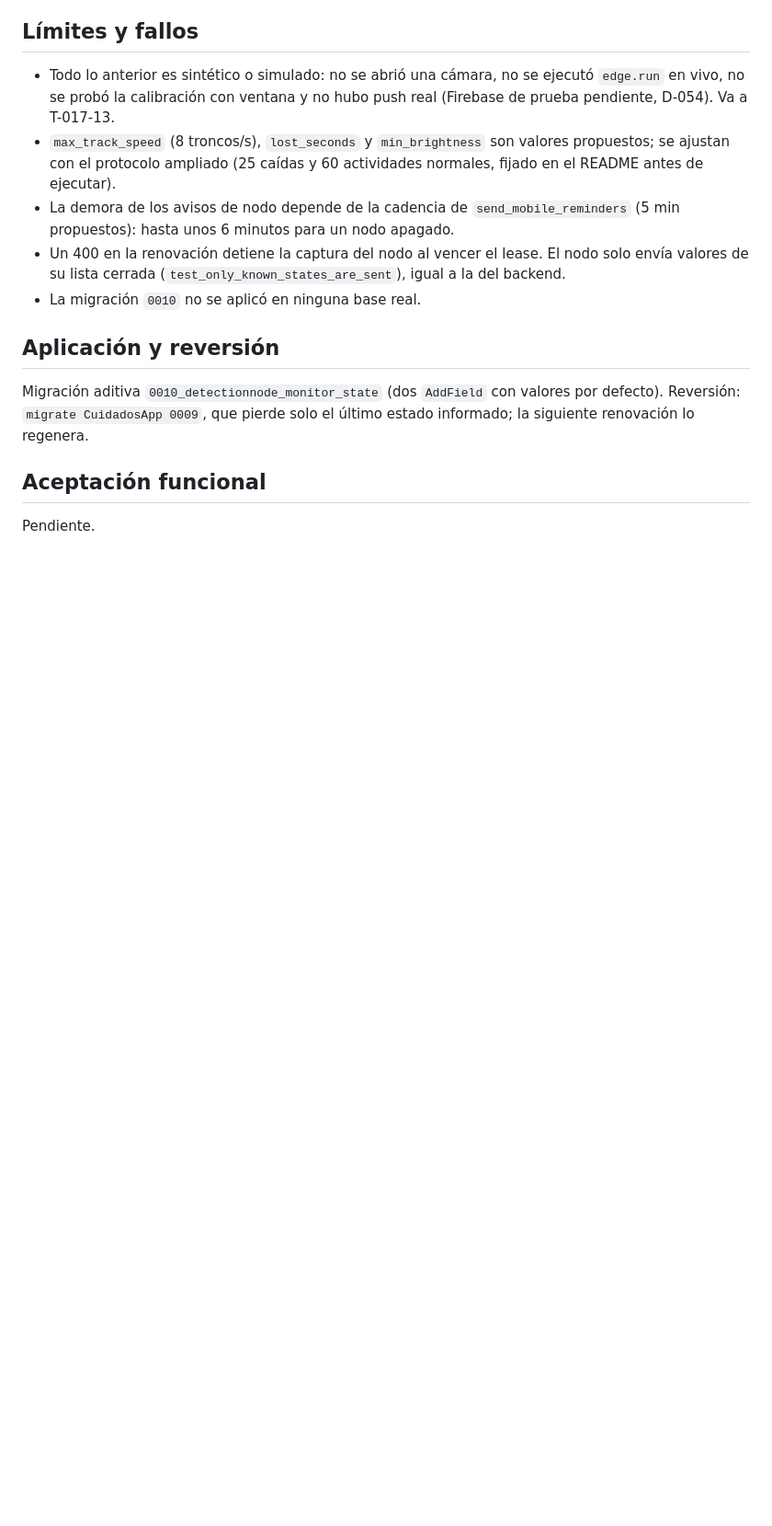
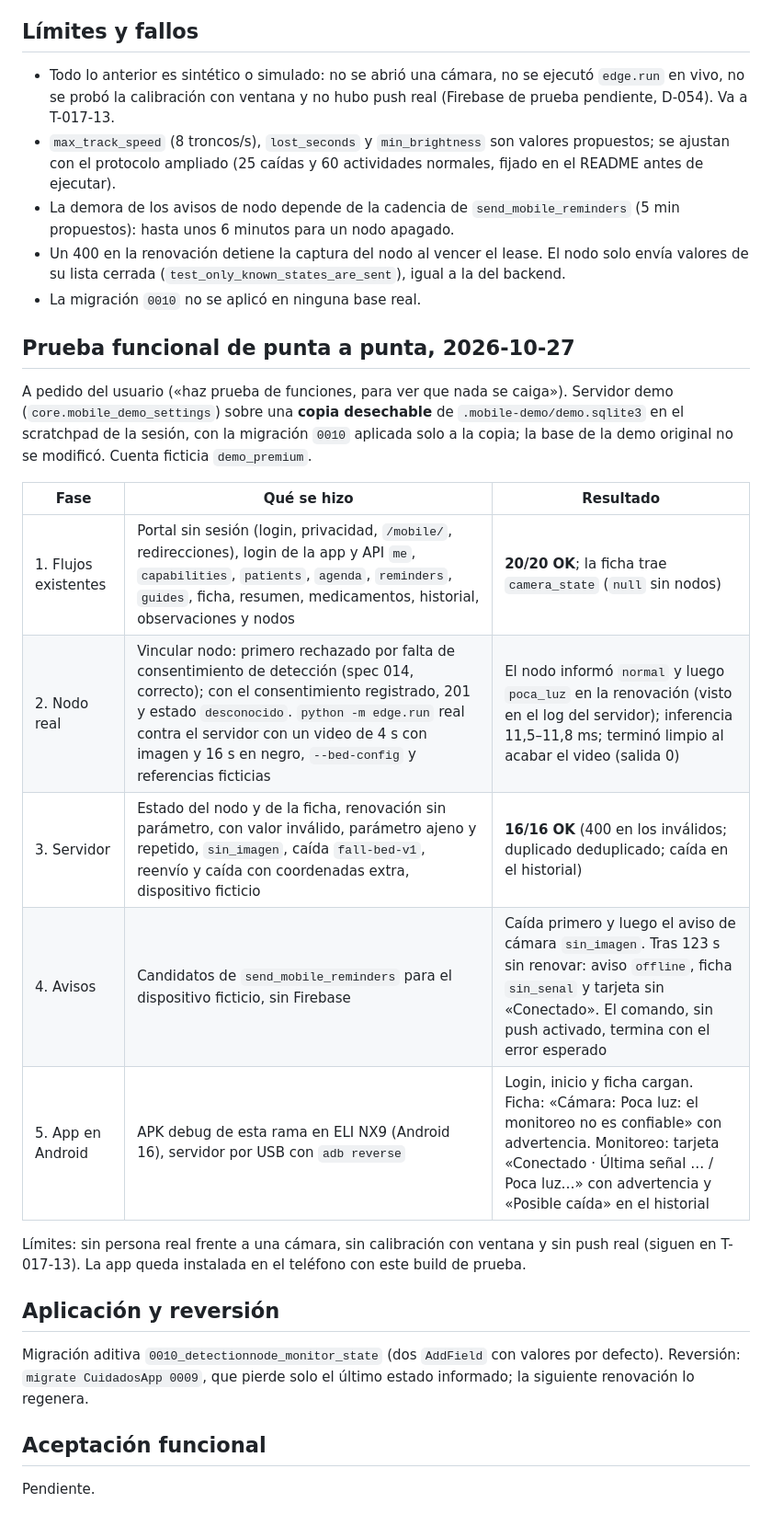
Before and after one commit to Azurtilo/vigia-demo, a Markdown page: specs/017-robustez-caidas/validation.md, the part around the change. Shown at 92% size. Drawn GitHub-style; blank space fills up the shorter version.

Commit message:
docs(017): prueba funcional de punta a punta
Servidor demo sobre copia desechable, nodo real con video sintético,
avisos calculados sin Firebase y app en Android físico.

Co-Authored-By: Claude Opus 5.5 <noreply@anthropic.com>

```diff
--- a/specs/017-robustez-caidas/validation.md
+++ b/specs/017-robustez-caidas/validation.md
@@ -86,6 +86,20 @@ La corrida de 16,90 ms se hizo mientras corrían en paralelo las suites de Djang
 - Un 400 en la renovación detiene la captura del nodo al vencer el lease. El nodo solo envía valores de su lista cerrada (`test_only_known_states_are_sent`), igual a la del backend.
 - La migración `0010` no se aplicó en ninguna base real.
 
+## Prueba funcional de punta a punta, 2026-10-27
+
+A pedido del usuario («haz prueba de funciones, para ver que nada se caiga»). Servidor demo (`core.mobile_demo_settings`) sobre una **copia desechable** de `.mobile-demo/demo.sqlite3` en el scratchpad de la sesión, con la migración `0010` aplicada solo a la copia; la base de la demo original no se modificó. Cuenta ficticia `demo_premium`.
+
+| Fase | Qué se hizo | Resultado |
+|---|---|---|
+| 1. Flujos existentes | Portal sin sesión (login, privacidad, `/mobile/`, redirecciones), login de la app y API `me`, `capabilities`, `patients`, `agenda`, `reminders`, `guides`, ficha, resumen, medicamentos, historial, observaciones y nodos | **20/20 OK**; la ficha trae `camera_state` (`null` sin nodos) |
+| 2. Nodo real | Vincular nodo: primero rechazado por falta de consentimiento de detección (spec 014, correcto); con el consentimiento registrado, 201 y estado `desconocido`. `python -m edge.run` real contra el servidor con un video de 4 s con imagen y 16 s en negro, `--bed-config` y referencias ficticias | El nodo informó `normal` y luego `poca_luz` en la renovación (visto en el log del servidor); inferencia 11,5–11,8 ms; terminó limpio al acabar el video (salida 0) |
+| 3. Servidor | Estado del nodo y de la ficha, renovación sin parámetro, con valor inválido, parámetro ajeno y repetido, `sin_imagen`, caída `fall-bed-v1`, reenvío y caída con coordenadas extra, dispositivo ficticio | **16/16 OK** (400 en los inválidos; duplicado deduplicado; caída en el historial) |
+| 4. Avisos | Candidatos de `send_mobile_reminders` para el dispositivo ficticio, sin Firebase | Caída primero y luego el aviso de cámara `sin_imagen`. Tras 123 s sin renovar: aviso `offline`, ficha `sin_senal` y tarjeta sin «Conectado». El comando, sin push activado, termina con el error esperado |
+| 5. App en Android | APK debug de esta rama en ELI NX9 (Android 16), servidor por USB con `adb reverse` | Login, inicio y ficha cargan. Ficha: «Cámara: Poca luz: el monitoreo no es confiable» con advertencia. Monitoreo: tarjeta «Conectado · Última señal … / Poca luz…» con advertencia y «Posible caída» en el historial |
+
+Límites: sin persona real frente a una cámara, sin calibración con ventana y sin push real (siguen en T-017-13). La app queda instalada en el teléfono con este build de prueba.
+
 ## Aplicación y reversión
 
 Migración aditiva `0010_detectionnode_monitor_state` (dos `AddField` con valores por defecto). Reversión: `migrate CuidadosApp 0009`, que pierde solo el último estado informado; la siguiente renovación lo regenera.
```
